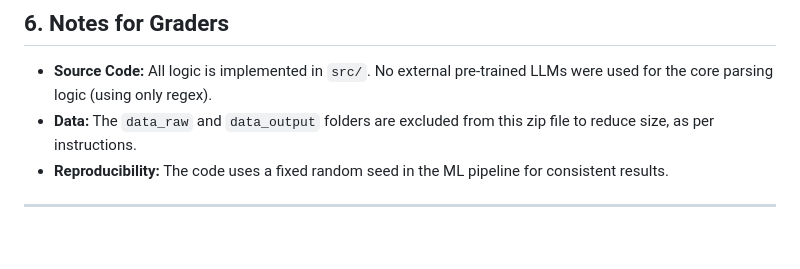
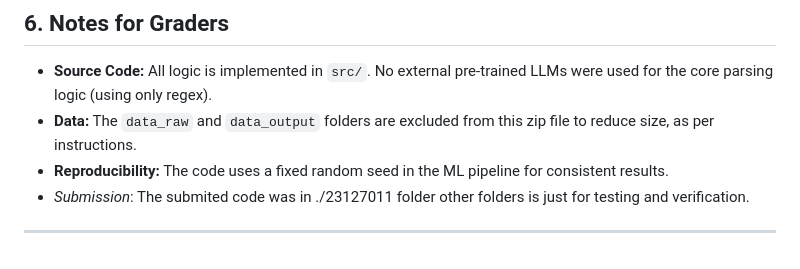
Before and after one commit to Le-Anh-Duy/DS-LAB2-Modeling, a Markdown page: README.md, the part around the change. GitHub-like rendering.

Commit message:
Add submission folder details to README

```diff
--- a/README.md
+++ b/README.md
@@ -111,5 +111,6 @@ The script generates the following files in `[output_dir]/[Student_ID]/[yymm-id]
 * **Source Code:** All logic is implemented in `src/`. No external pre-trained LLMs were used for the core parsing logic (using only regex).
 * **Data:** The `data_raw` and `data_output` folders are excluded from this zip file to reduce size, as per instructions.
 * **Reproducibility:** The code uses a fixed random seed in the ML pipeline for consistent results.
+* *Submission*: The submited code was in ./23127011 folder other folders is just for testing and verification.
 
 ---
```
